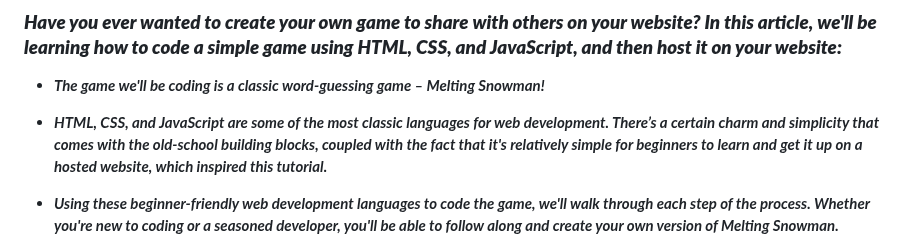
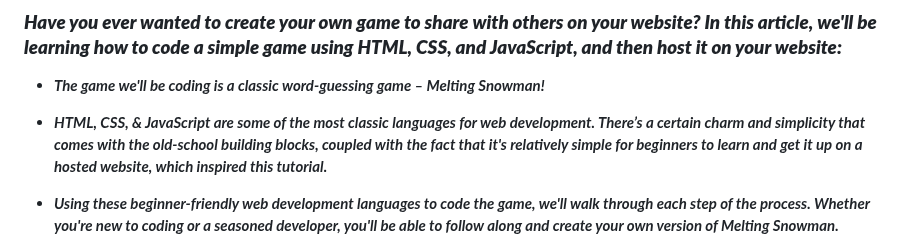
Before and after one commit to MARSFOREVER472/Melting_Snowman, a Markdown page: README.md, the part around the change. Rendered like a GitHub page.

```diff
--- a/README.md
+++ b/README.md
@@ -6,7 +6,7 @@
 
 - **_The game we'll be coding is a classic word-guessing game – Melting Snowman!_**
 
-- **_HTML, CSS, and JavaScript are some of the most classic languages for web development. There’s a certain charm and simplicity that comes with the old-school building blocks, coupled with the fact that it's relatively simple for beginners to learn and get it up on a hosted website, which inspired this tutorial._**
+- **_HTML, CSS, & JavaScript are some of the most classic languages for web development. There’s a certain charm and simplicity that comes with the old-school building blocks, coupled with the fact that it's relatively simple for beginners to learn and get it up on a hosted website, which inspired this tutorial._**
 
 - **_Using these beginner-friendly web development languages to code the game, we'll walk through each step of the process. Whether you're new to coding or a seasoned developer, you'll be able to follow along and create your own version of Melting Snowman._**
 
```
